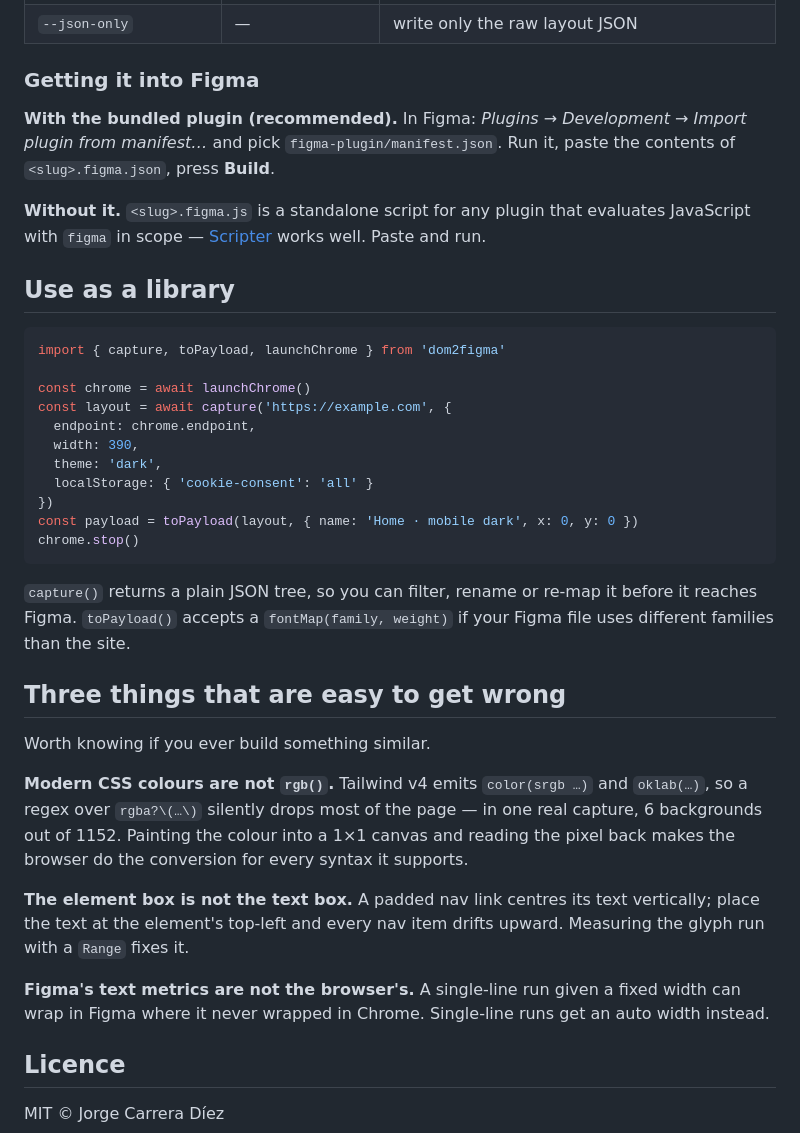
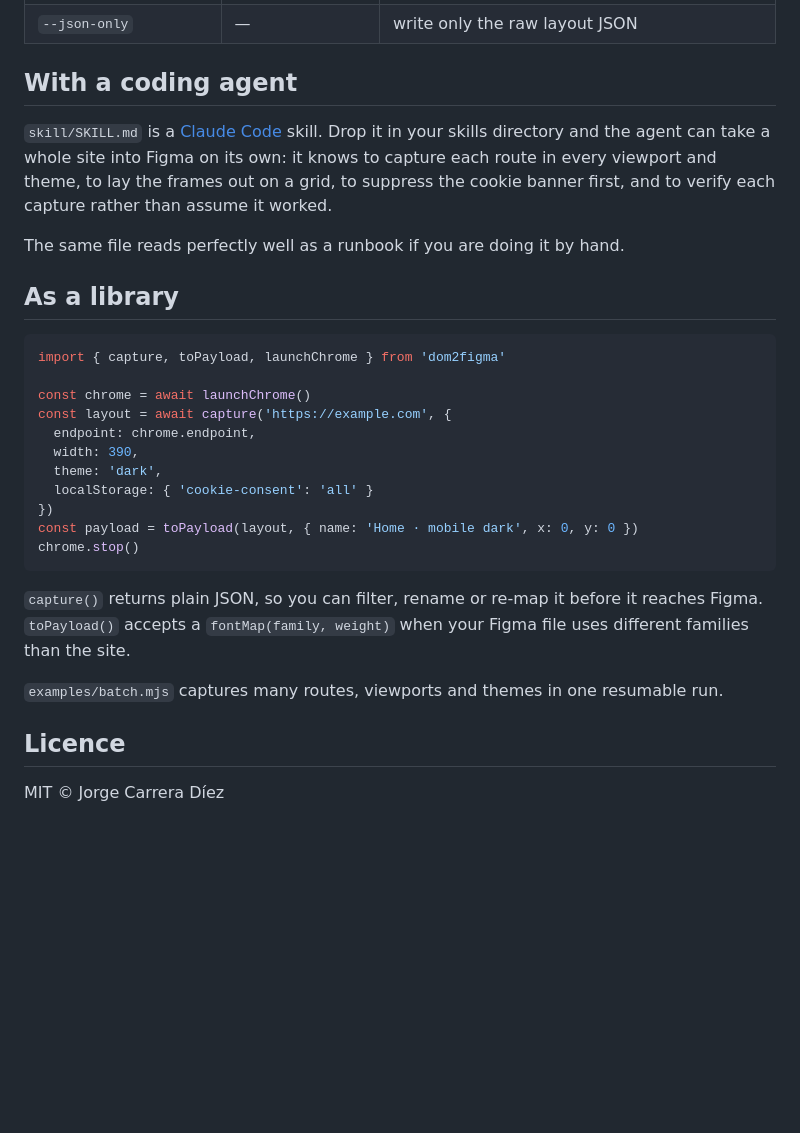
Before and after one commit to jocarrd/dom2figma, a Markdown page: README.md, the part around one of its changes. Drawn GitHub-style; blank space fills up the shorter version.

````diff
--- a/README.md
+++ b/README.md
@@ -70,13 +115,13 @@ npx dom2figma https://example.com --endpoint http://127.0.0.1:9222
 | `--local-storage <k=v>` | — | set before any page script runs; repeatable |
 | `--json-only` | — | write only the raw layout JSON |
 
-### Getting it into Figma
+## With a coding agent
 
-**With the bundled plugin (recommended).** In Figma: *Plugins → Development → Import plugin from manifest…* and pick `figma-plugin/manifest.json`. Run it, paste the contents of `<slug>.figma.json`, press **Build**.
+`skill/SKILL.md` is a [Claude Code](https://claude.com/claude-code) skill. Drop it in your skills directory and the agent can take a whole site into Figma on its own: it knows to capture each route in every viewport and theme, to lay the frames out on a grid, to suppress the cookie banner first, and to verify each capture rather than assume it worked.
 
-**Without it.** `<slug>.figma.js` is a standalone script for any plugin that evaluates JavaScript with `figma` in scope — [Scripter](https://www.figma.com/community/plugin/757836922707087381) works well. Paste and run.
+The same file reads perfectly well as a runbook if you are doing it by hand.
 
-## Use as a library
+## As a library
 
 ```js
 import { capture, toPayload, launchChrome } from 'dom2figma'
@@ -92,17 +137,9 @@ const payload = toPayload(layout, { name: 'Home · mobile dark', x: 0, y: 0 })
 chrome.stop()
 ```
 
-`capture()` returns a plain JSON tree, so you can filter, rename or re-map it before it reaches Figma. `toPayload()` accepts a `fontMap(family, weight)` if your Figma file uses different families than the site.
+`capture()` returns plain JSON, so you can filter, rename or re-map it before it reaches Figma. `toPayload()` accepts a `fontMap(family, weight)` when your Figma file uses different families than the site.
 
-## Three things that are easy to get wrong
-
-Worth knowing if you ever build something similar.
-
-**Modern CSS colours are not `rgb()`.** Tailwind v4 emits `color(srgb …)` and `oklab(…)`, so a regex over `rgba?\(…\)` silently drops most of the page — in one real capture, 6 backgrounds out of 1152. Painting the colour into a 1×1 canvas and reading the pixel back makes the browser do the conversion for every syntax it supports.
-
-**The element box is not the text box.** A padded nav link centres its text vertically; place the text at the element's top-left and every nav item drifts upward. Measuring the glyph run with a `Range` fixes it.
-
-**Figma's text metrics are not the browser's.** A single-line run given a fixed width can wrap in Figma where it never wrapped in Chrome. Single-line runs get an auto width instead.
+`examples/batch.mjs` captures many routes, viewports and themes in one resumable run.
 
 ## Licence
 
````
Also changed, not shown: other parts of README.md (+60 -15 lines).
